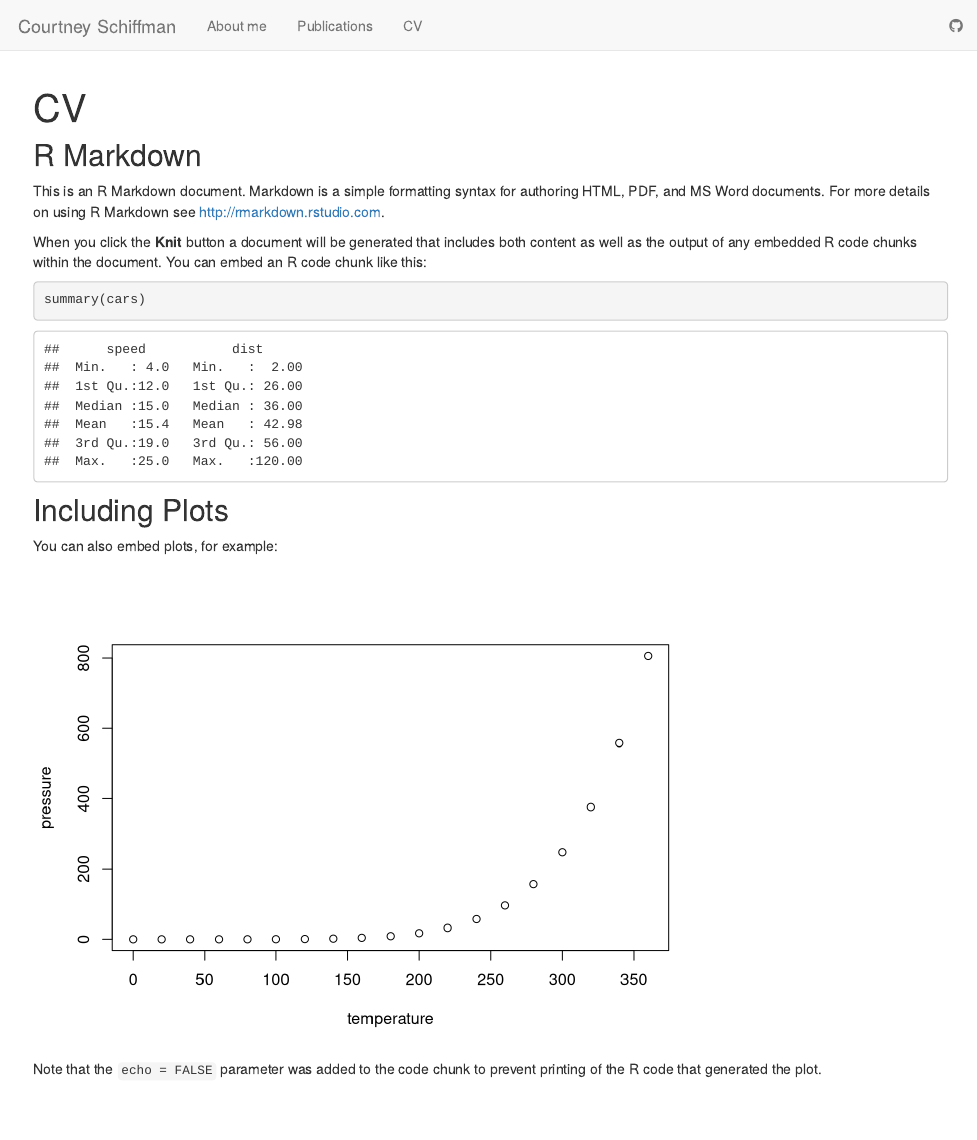
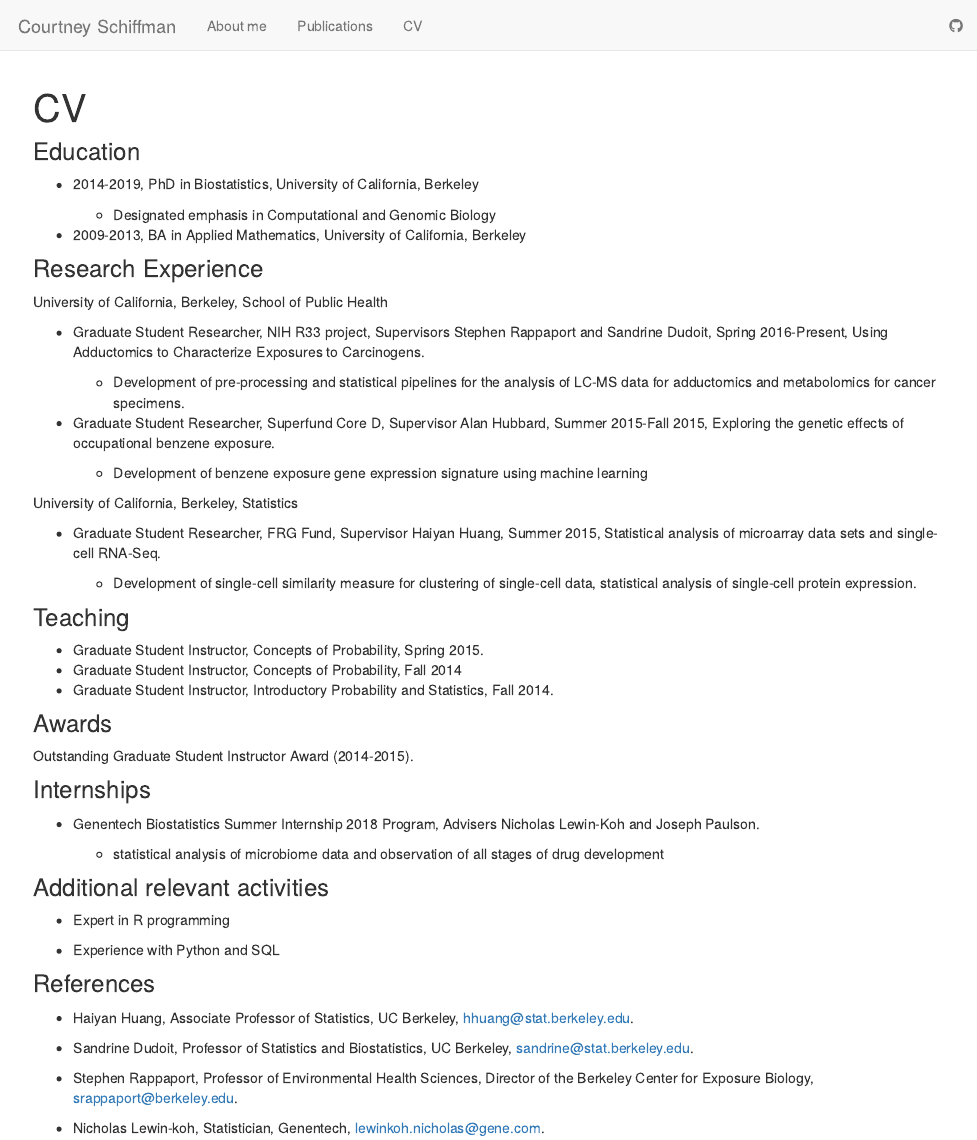
Before and after one commit to courtneyschiffman/CourtneySchiffman, an R Markdown document (analysis/cv.Rmd): the page in a window 1100 px wide, from its top. Rendered offline with R 4.5, knitr and Pandoc, with nearby package versions.

Commit message:
wflow_publish(c("analysis/about.Rmd", "analysis/publications.Rmd", "analysis/cv.Rmd"))

````diff
--- a/analysis/cv.Rmd
+++ b/analysis/cv.Rmd
@@ -3,26 +3,62 @@ title: "CV"
 output: html_document
 ---
 
-```{r setup, include=FALSE}
-knitr::opts_chunk$set(echo = TRUE)
-```
+### Education
 
-## R Markdown
+* 2014-2019, PhD in Biostatistics, University of California, Berkeley
 
-This is an R Markdown document. Markdown is a simple formatting syntax for authoring HTML, PDF, and MS Word documents. For more details on using R Markdown see <http://rmarkdown.rstudio.com>.
+    + Designated emphasis in Computational and Genomic Biology
 
-When you click the **Knit** button a document will be generated that includes both content as well as the output of any embedded R code chunks within the document. You can embed an R code chunk like this:
+* 2009-2013, BA in Applied Mathematics, University of California, Berkeley
 
-```{r cars}
-summary(cars)
-```
+### Research Experience
 
-## Including Plots
+University of California, Berkeley, School of Public Health
 
-You can also embed plots, for example:
+* Graduate Student Researcher, NIH R33 project, Supervisors Stephen Rappaport and Sandrine Dudoit, Spring 2016-Present, Using Adductomics to Characterize Exposures to Carcinogens.
 
-```{r pressure, echo=FALSE}
-plot(pressure)
-```
+    + Development of pre-processing and statistical pipelines for the analysis of LC-MS data for adductomics and metabolomics for cancer specimens.
 
-Note that the `echo = FALSE` parameter was added to the code chunk to prevent printing of the R code that generated the plot.
+* Graduate Student Researcher, Superfund Core D, Supervisor Alan Hubbard, Summer 2015-Fall 2015, Exploring the genetic effects of occupational benzene exposure.
+
+    + Development of benzene exposure gene expression signature using machine learning
+
+University of California, Berkeley, Statistics
+
+* Graduate Student Researcher, FRG Fund, Supervisor Haiyan Huang, Summer 2015, Statistical analysis of microarray data sets and single-cell RNA-Seq.
+
+    + Development of single-cell similarity measure for clustering of single-cell data, statistical analysis of single-cell protein expression.
+
+### Teaching
+
+* Graduate Student Instructor, Concepts of Probability, Spring 2015.
+* Graduate Student Instructor, Concepts of Probability, Fall 2014
+* Graduate Student Instructor, Introductory Probability and Statistics, Fall 2014.
+
+
+### Awards
+
+Outstanding Graduate Student Instructor Award (2014-2015).
+
+### Internships
+
+* Genentech Biostatistics Summer Internship 2018 Program, Advisers Nicholas Lewin-Koh and Joseph Paulson.
+
+    + statistical analysis of microbiome data and observation of all stages of drug development
+
+
+### Additional relevant activities
+
+* Expert in R programming
+
+* Experience with Python and SQL
+
+### References
+
+* Haiyan Huang, Associate Professor of Statistics, UC Berkeley, hhuang@stat.berkeley.edu.
+
+* Sandrine Dudoit, Professor of Statistics and Biostatistics, UC Berkeley, sandrine@stat.berkeley.edu.
+
+* Stephen Rappaport, Professor of Environmental Health Sciences, Director of the Berkeley Center for Exposure Biology, srappaport@berkeley.edu.
+
+* Nicholas Lewin-koh, Statistician, Genentech, lewinkoh.nicholas@gene.com.
````
Also changed, not shown: analysis/about.Rmd (+8 -2 lines), analysis/publications.Rmd (+8 -15 lines).
